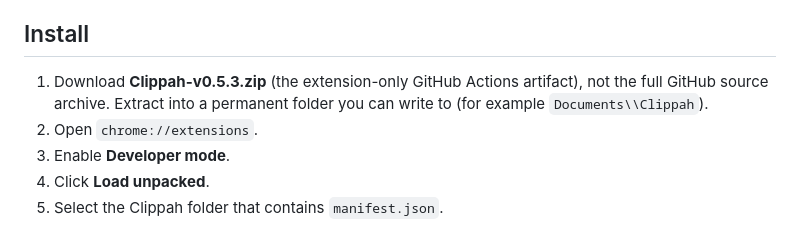
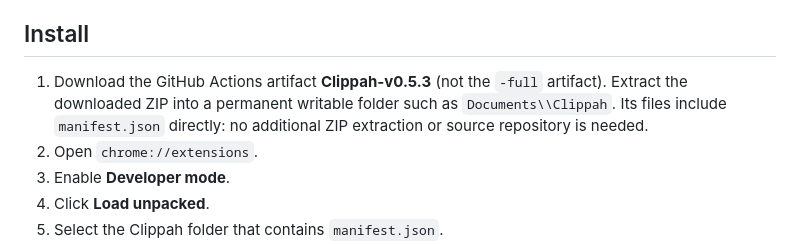
Before and after one commit to SirPaul-code/Clippah, a Markdown page: README.md, the part around the change. GitHub-like rendering.

Commit message:
Document simple one-ZIP Clippah extension artifact install

```diff
--- a/README.md
+++ b/README.md
@@ -6,7 +6,7 @@ Clippah is a Chromium extension + local Studio for clipping browser video, assem
 
 ## Install
 
-1. Download **Clippah-v0.5.3.zip** (the extension-only GitHub Actions artifact), not the full GitHub source archive. Extract into a permanent folder you can write to (for example `Documents\\Clippah`).
+1. Download the GitHub Actions artifact **Clippah-v0.5.3** (not the `-full` artifact). Extract the downloaded ZIP into a permanent writable folder such as `Documents\\Clippah`. Its files include `manifest.json` directly: no additional ZIP extraction or source repository is needed.
 2. Open `chrome://extensions`.
 3. Enable **Developer mode**.
 4. Click **Load unpacked**.
```
